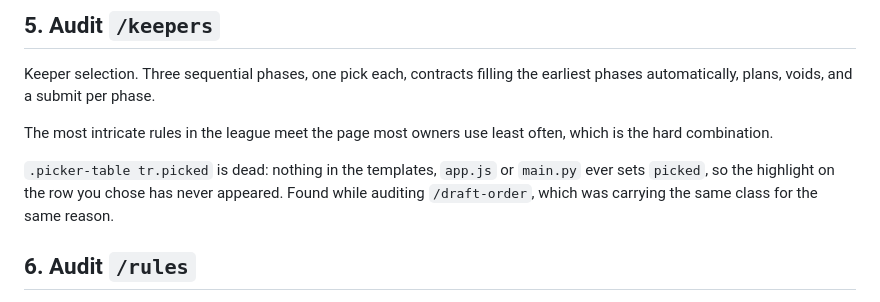
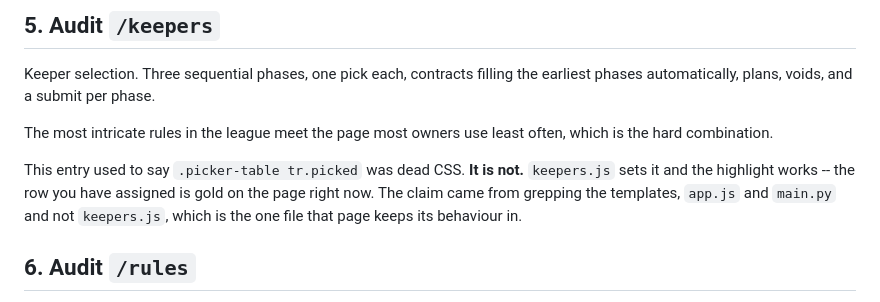
Before and after one commit to djans44/WeTheNorth, a Markdown page: docs/backlog.md, the part around the change. Rendered like a GitHub page.

Commit message:
Backlog: .picked is not dead CSS, and the correction is worth keeping
Recorded during the /draft-order audit as dead. keepers.js sets it and the
highlight works. The claim came from grepping the templates, app.js and
main.py, and not keepers.js -- which is the only file that page keeps its
behaviour in.

Co-Authored-By: Claude Opus 5 (1M context) <noreply@anthropic.com>
Claude-Session: https://claude.ai/code/session_01DbQrWV4UBBGAcqiyX4MkWv

```diff
--- a/docs/backlog.md
+++ b/docs/backlog.md
@@ -116,10 +116,11 @@ the earliest phases automatically, plans, voids, and a submit per phase.
 The most intricate rules in the league meet the page most owners use least
 often, which is the hard combination.
 
-`.picker-table tr.picked` is dead: nothing in the templates, `app.js` or
-`main.py` ever sets `picked`, so the highlight on the row you chose has never
-appeared. Found while auditing `/draft-order`, which was carrying the same
-class for the same reason.
+This entry used to say `.picker-table tr.picked` was dead CSS. **It is not.**
+`keepers.js` sets it and the highlight works -- the row you have assigned is
+gold on the page right now. The claim came from grepping the templates,
+`app.js` and `main.py` and not `keepers.js`, which is the one file that page
+keeps its behaviour in.
 
 ## 6. Audit `/rules`
 
```
